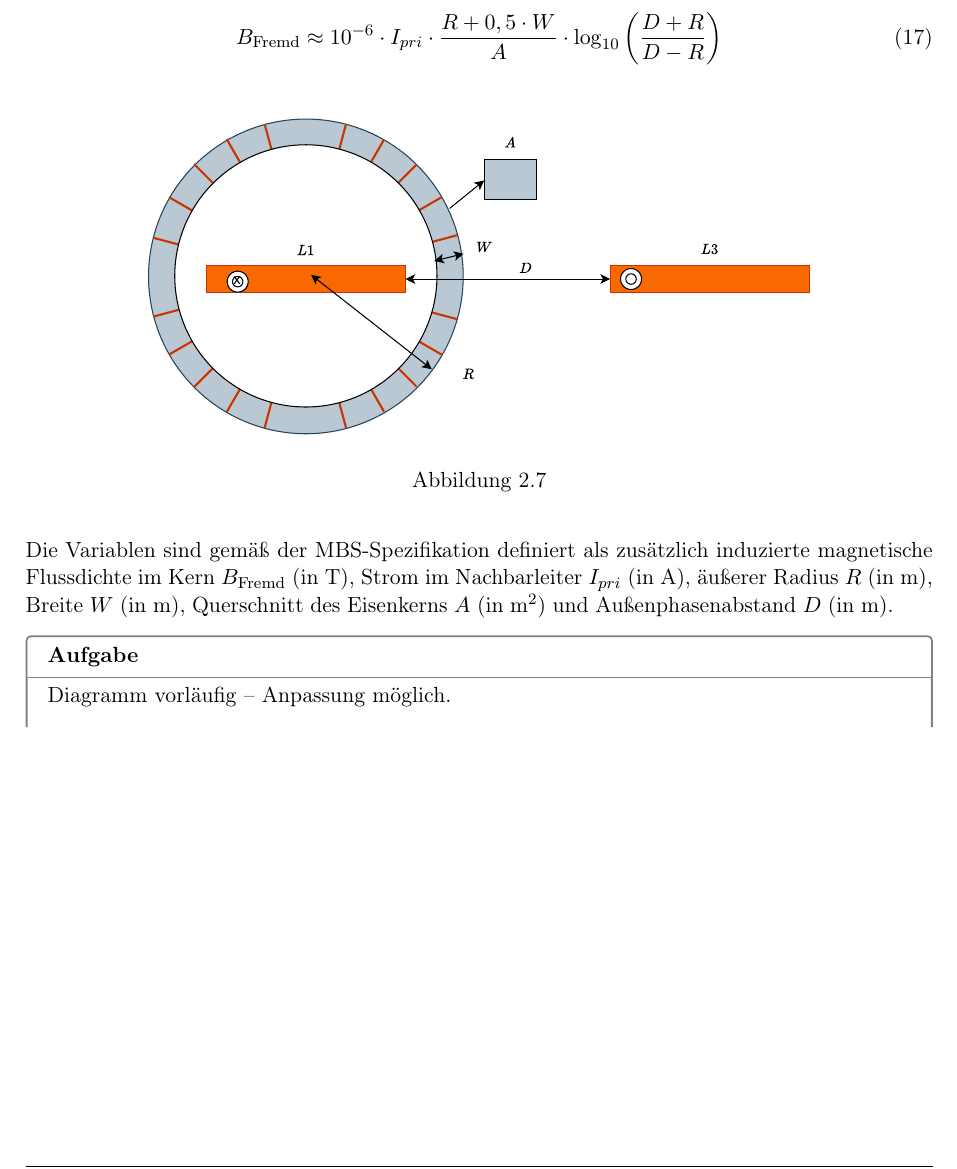
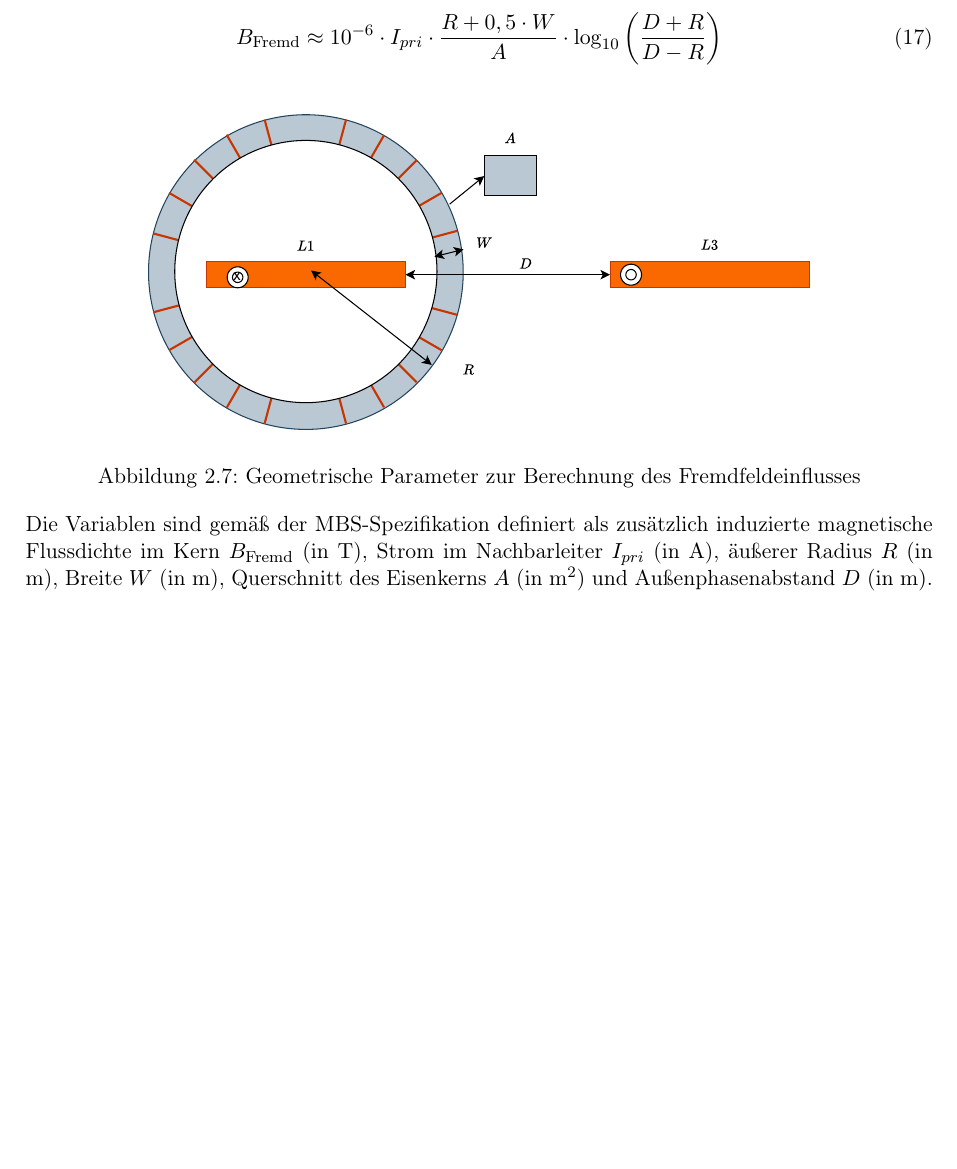
Before and after one commit to oliverschmidt99/Bachelorarbeit-Fremdfeldbeeinflussung-Messstromwandler, a LaTeX document (v2_0-ba-oliver_schmidt.tex, which reads 02_Inhalt/02_Hauptteil/02_theorieteil.tex): part of page 18 of 64, cut so that both start at the same text, the shorter picture padded with empty space. Compiled offline with pdfLaTeX.

Commit message:
Bearbeite Theorieteil

```diff
--- a/02_Inhalt/02_Hauptteil/02_theorieteil.tex
+++ b/02_Inhalt/02_Hauptteil/02_theorieteil.tex
@@ -421,15 +426,12 @@ Diese berechnet explizit den zusätzlichen Anteil der Flussdichte \gls{sym:B_fre
     \label{equ:stray_flux_mbs}
 \end{equation}
 
-
-\begin{figure}[H]
+\begin{figure}[htbp]
     \centering
     \includegraphics[width=0.8\textwidth]{03_Ressourcen/zeichnungen/aufbau_abschätzung_fremdfeld.drawio.pdf}
-    \caption{}
+    \caption{Geometrische Parameter zur Berechnung des Fremdfeldeinflusses}
     \label{pic:aufbau_abschaetzung_fremdfeld}
 \end{figure}
 
-Die Variablen sind gemäß der MBS-Spezifikation definiert als zusätzlich induzierte magnetische Flussdichte im Kern $B_{\text{Fremd}}$ (in T), Strom im Nachbarleiter $I_{pri}$ (in A), äußerer Radius $R$ (in m), Breite $W$ (in m), Querschnitt des Eisenkerns \gls{sym:A} (in m$^2$) und Außenphasenabstand \gls{sym:D} (in m).
-\begin{aufgabenbox}
-    Diagramm vorläufig – Anpassung möglich.
+Die Variablen sind gemäß der MBS-Spezifikation definiert als zusätzlich induzierte magnetische Flussdichte im Kern $B_{\text{Fremd}}$ (in \unit{T}), Strom im Nachbarleiter $I_{pri}$ (in \unit{A}), äußerer Radius $R$ (in \unit{m}), Breite $W$ (in \unit{m}), Querschnitt des Eisenkerns \gls{sym:A} (in \unit{m^2}) und Außenphasenabstand \gls{sym:D} (in \unit{m}).
 
@@ -440,4 +437,0 @@ Die Variablen sind gemäß der MBS-Spezifikation definiert als zusätzlich induz
-        \label{pic:sim_streufluss_abhaengigkeit}
-    \end{figure}
-
-\end{aufgabenbox}
```
Also changed, not shown: 02_Inhalt/02_Hauptteil/02_theorieteil.tex (29 more changed lines).
